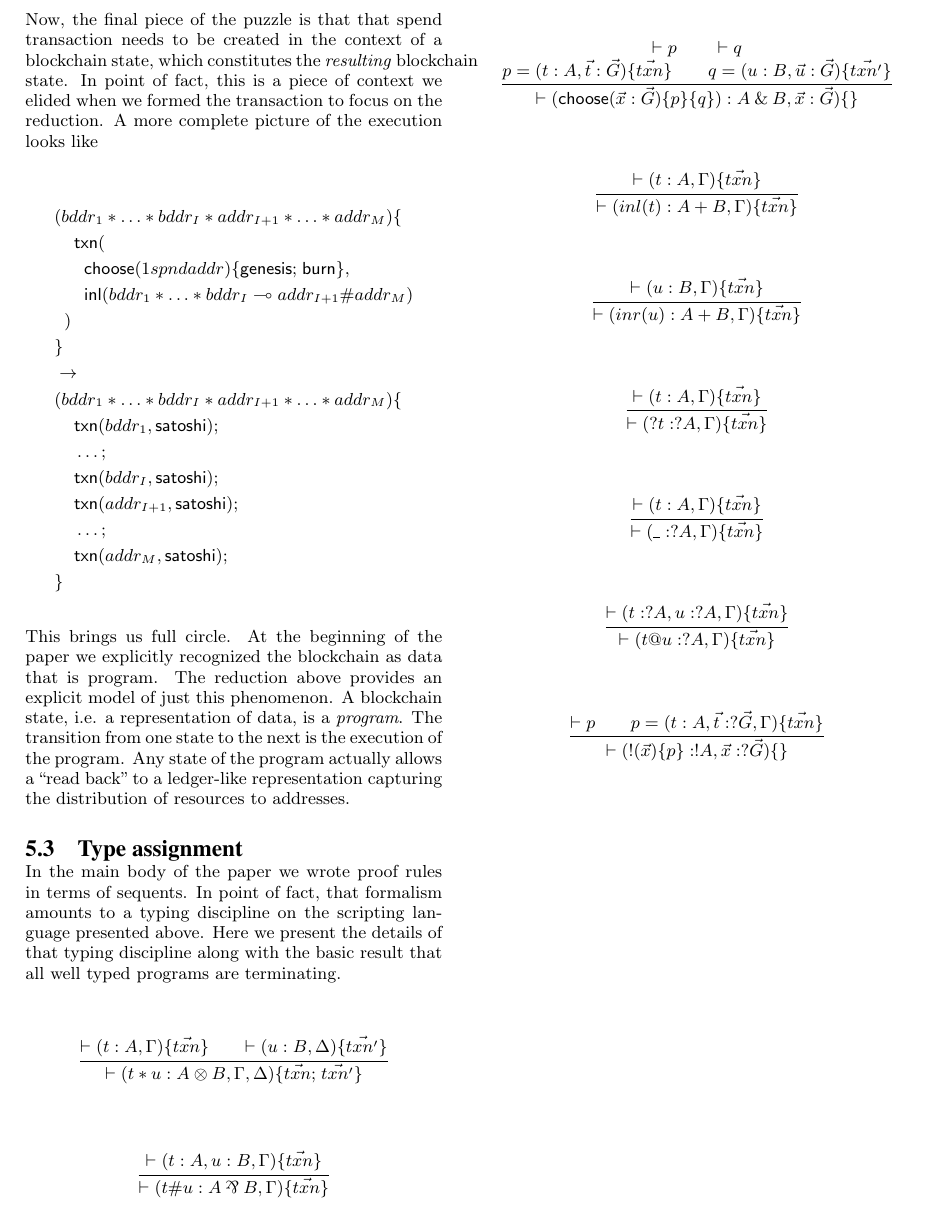
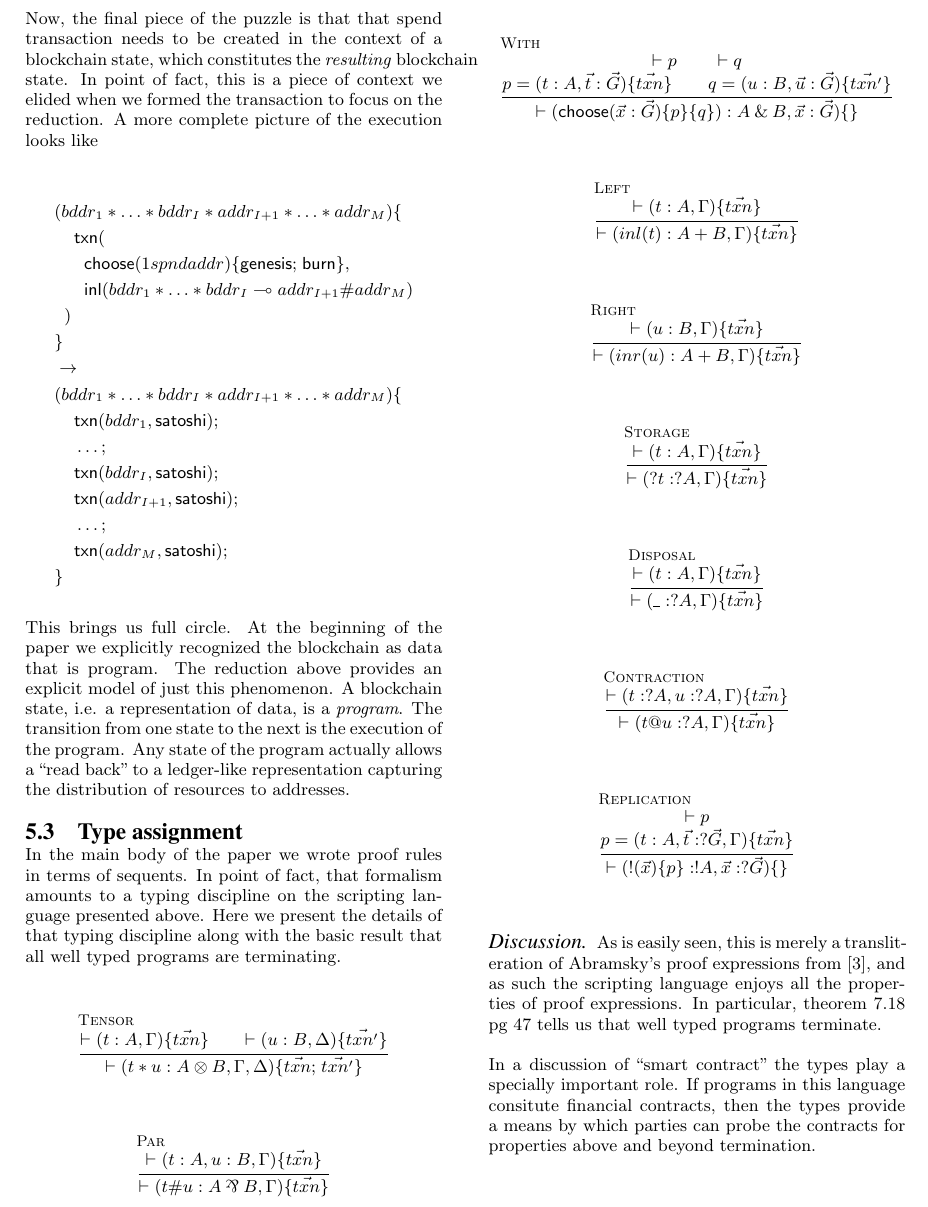
Before and after one commit to leithaus/pi4u, a LaTeX thesis (ltcctbc/ltcctbc.tex): part of page 9 of 9, cut so that both start at the same text. Compiled offline with pdfLaTeX.

Commit message:
Next revision complete.

```diff
--- a/ltcctbc/ltcctbc.tex
+++ b/ltcctbc/ltcctbc.tex
@@ -1059,40 +1059,52 @@ the details of that typing discipline along with the basic result that
 all well typed programs are terminating.
 
 \begin{mathpar}
-  \inferrule* {\vdash \mathsf{(} t : A, \Gamma \mathsf{)} \mathsf{\{} \vec{txn} \mathsf{\}} \\ \vdash \mathsf{(} u : B, \Delta \mathsf{)} \mathsf{\{} \vec{txn'} \mathsf{\}}}{\vdash \mathsf{(} t * u : A \otimes B, \Gamma, \Delta \mathsf{)} \mathsf{\{} \vec{txn}\mathsf{;} \; \vec{txn'} \mathsf{\}}}
+  \inferrule* [lab=Tensor] {\vdash \mathsf{(} t : A, \Gamma \mathsf{)} \mathsf{\{} \vec{txn} \mathsf{\}} \\ \vdash \mathsf{(} u : B, \Delta \mathsf{)} \mathsf{\{} \vec{txn'} \mathsf{\}}}{\vdash \mathsf{(} t * u : A \otimes B, \Gamma, \Delta \mathsf{)} \mathsf{\{} \vec{txn}\mathsf{;} \; \vec{txn'} \mathsf{\}}}
 \end{mathpar}
 
 \begin{mathpar}
-  \inferrule* {\vdash \mathsf{(} t : A, u : B, \Gamma \mathsf{)} \mathsf{\{} \vec{txn} \mathsf{\}}}{ \vdash \mathsf{(} t \# u : A \parr B, \Gamma \mathsf{)} \mathsf{\{} \vec{txn} \mathsf{\}}}
+  \inferrule* [lab=Par] {\vdash \mathsf{(} t : A, u : B, \Gamma \mathsf{)} \mathsf{\{} \vec{txn} \mathsf{\}}}{ \vdash \mathsf{(} t \# u : A \parr B, \Gamma \mathsf{)} \mathsf{\{} \vec{txn} \mathsf{\}}}
 \end{mathpar}
 
 \begin{mathpar}
-  \inferrule* {\vdash p \and \vdash q \\ p = \mathsf{(} t : A, \vec{t} : \vec{G} \mathsf{)} \mathsf{\{} \vec{txn} \mathsf{\}} \and q = \mathsf{(} u : B, \vec{u} : \vec{G} \mathsf{)} \mathsf{\{} \vec{txn'} \mathsf{\}}}{\vdash \mathsf{(} \mathsf{choose}\mathsf{(} \vec{x} : \vec{G} \mathsf{)}\mathsf{\{} p \mathsf{\}} \mathsf{\{} q \mathsf{\}} \mathsf{)} : A \with B, \vec{x} : \vec{G} \mathsf{)} \mathsf{\{} \mathsf{\}}}
+  \inferrule* [lab=With] {\vdash p \and \vdash q \\ p = \mathsf{(} t : A, \vec{t} : \vec{G} \mathsf{)} \mathsf{\{} \vec{txn} \mathsf{\}} \and q = \mathsf{(} u : B, \vec{u} : \vec{G} \mathsf{)} \mathsf{\{} \vec{txn'} \mathsf{\}}}{\vdash \mathsf{(} \mathsf{choose}\mathsf{(} \vec{x} : \vec{G} \mathsf{)}\mathsf{\{} p \mathsf{\}} \mathsf{\{} q \mathsf{\}} \mathsf{)} : A \with B, \vec{x} : \vec{G} \mathsf{)} \mathsf{\{} \mathsf{\}}}
 \end{mathpar}
 
 \begin{mathpar}
-  \inferrule* {\vdash \mathsf{(} t : A, \Gamma \mathsf{)} \mathsf{\{} \vec{txn} \mathsf{\}}}{ \vdash \mathsf{(} inl( t ) : A + B, \Gamma \mathsf{)} \mathsf{\{} \vec{txn} \mathsf{\}} }
+  \inferrule* [lab=Left] {\vdash \mathsf{(} t : A, \Gamma \mathsf{)} \mathsf{\{} \vec{txn} \mathsf{\}}}{ \vdash \mathsf{(} inl( t ) : A + B, \Gamma \mathsf{)} \mathsf{\{} \vec{txn} \mathsf{\}} }
 \end{mathpar}
 
 \begin{mathpar}
-  \inferrule* {\vdash \mathsf{(} u : B, \Gamma \mathsf{)} \mathsf{\{} \vec{txn} \mathsf{\}}}{ \vdash \mathsf{(} inr( u ) : A + B, \Gamma \mathsf{)} \mathsf{\{} \vec{txn} \mathsf{\}} }
+  \inferrule* [lab=Right] {\vdash \mathsf{(} u : B, \Gamma \mathsf{)} \mathsf{\{} \vec{txn} \mathsf{\}}}{ \vdash \mathsf{(} inr( u ) : A + B, \Gamma \mathsf{)} \mathsf{\{} \vec{txn} \mathsf{\}} }
 \end{mathpar}
 
 \begin{mathpar}
-  \inferrule* {\vdash \mathsf{(} t : A, \Gamma \mathsf{)} \mathsf{\{} \vec{txn} \mathsf{\}}}{ \vdash \mathsf{(} ?t : ?A, \Gamma \mathsf{)} \mathsf{\{} \vec{txn} \mathsf{\}} }
+  \inferrule* [lab=Storage] {\vdash \mathsf{(} t : A, \Gamma \mathsf{)} \mathsf{\{} \vec{txn} \mathsf{\}}}{ \vdash \mathsf{(} ?t : ?A, \Gamma \mathsf{)} \mathsf{\{} \vec{txn} \mathsf{\}} }
 \end{mathpar}
 
 \begin{mathpar}
-  \inferrule* {\vdash \mathsf{(} t : A, \Gamma \mathsf{)} \mathsf{\{} \vec{txn} \mathsf{\}}}{ \vdash \mathsf{(} \_ : ?A, \Gamma \mathsf{)} \mathsf{\{} \vec{txn} \mathsf{\}} }
+  \inferrule* [lab=Disposal] {\vdash \mathsf{(} t : A, \Gamma \mathsf{)} \mathsf{\{} \vec{txn} \mathsf{\}}}{ \vdash \mathsf{(} \_ : ?A, \Gamma \mathsf{)} \mathsf{\{} \vec{txn} \mathsf{\}} }
 \end{mathpar}
 
 \begin{mathpar}
-  \inferrule* {\vdash \mathsf{(} t : ?A, u : ?A, \Gamma \mathsf{)} \mathsf{\{} \vec{txn} \mathsf{\}}}{ \vdash \mathsf{(} t @ u : ?A, \Gamma \mathsf{)} \mathsf{\{} \vec{txn} \mathsf{\}}}
+  \inferrule* [lab=Contraction] {\vdash \mathsf{(} t : ?A, u : ?A, \Gamma \mathsf{)} \mathsf{\{} \vec{txn} \mathsf{\}}}{ \vdash \mathsf{(} t @ u : ?A, \Gamma \mathsf{)} \mathsf{\{} \vec{txn} \mathsf{\}}}
 \end{mathpar}
 
 \begin{mathpar}
-  \inferrule* {\vdash p \\ p = \mathsf{(} t : A, \vec{t} : ?\vec{G}, \Gamma \mathsf{)} \mathsf{\{} \vec{txn} \mathsf{\}}}{ \vdash \mathsf{(} \mathsf{!} \mathsf{(} \vec{x} \mathsf{)} \mathsf{\{} p \mathsf{\}} : !A, \vec{x} : ?\vec{G} \mathsf{)} \mathsf{\{} \mathsf{\}}}
+  \inferrule* [lab=Replication] {\vdash p \\\\ p = \mathsf{(} t : A, \vec{t} : ?\vec{G}, \Gamma \mathsf{)} \mathsf{\{} \vec{txn} \mathsf{\}}}{ \vdash \mathsf{(} \mathsf{!} \mathsf{(} \vec{x} \mathsf{)} \mathsf{\{} p \mathsf{\}} : !A, \vec{x} : ?\vec{G} \mathsf{)} \mathsf{\{} \mathsf{\}}}
 \end{mathpar}
+
+\paragraph{Discussion}
+As is easily seen, this is merely a transliteration of Abramsky's
+proof expressions from \cite{DBLP:journals/tcs/Abramsky93}, and as
+such the scripting language enjoys all the properties of proof
+expressions. In particular, theorem 7.18 pg 47 tells us that well
+typed programs terminate.
+
+In a discussion of ``smart contract'' the types play a specially
+important role. If programs in this language consitute financial
+contracts, then the types provide a means by which parties can probe
+the contracts for properties above and beyond termination.
 
 % ------------------------------------------------------------------------
 
```
Also changed, not shown: ltcctbc/ltcctbc.pdf, ltcctbc/ltcctbc.tex (8 more changed lines).
